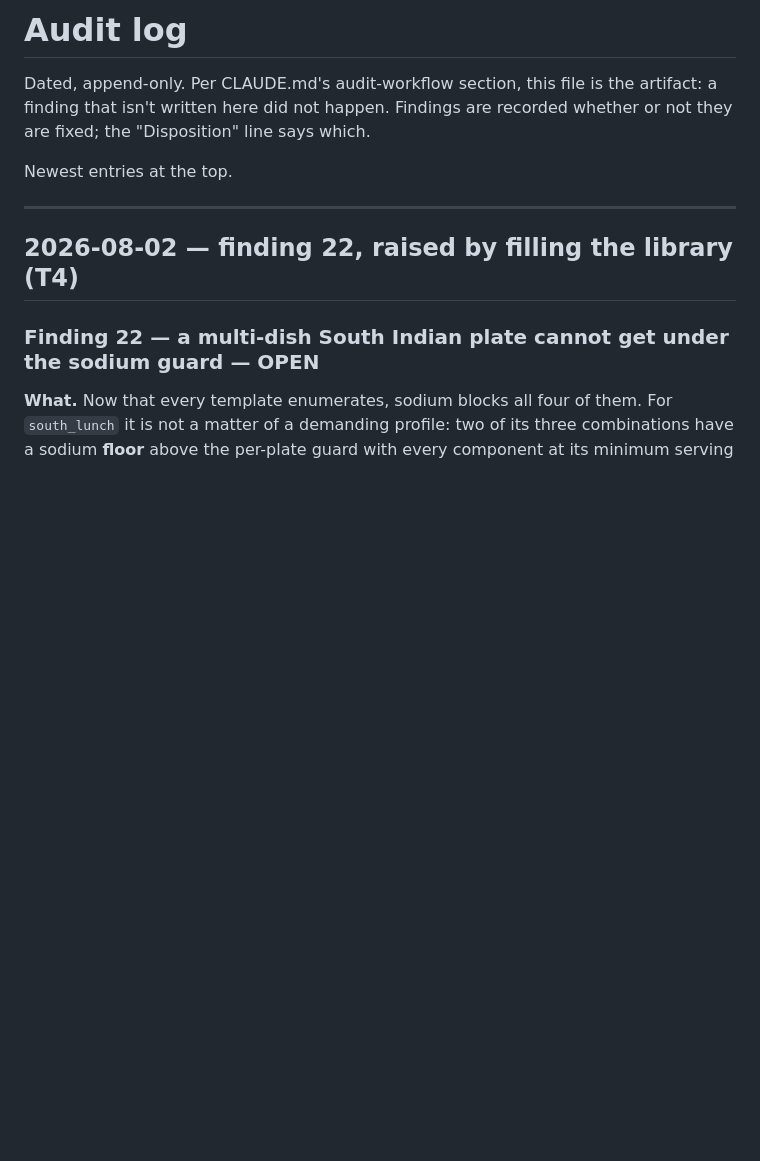
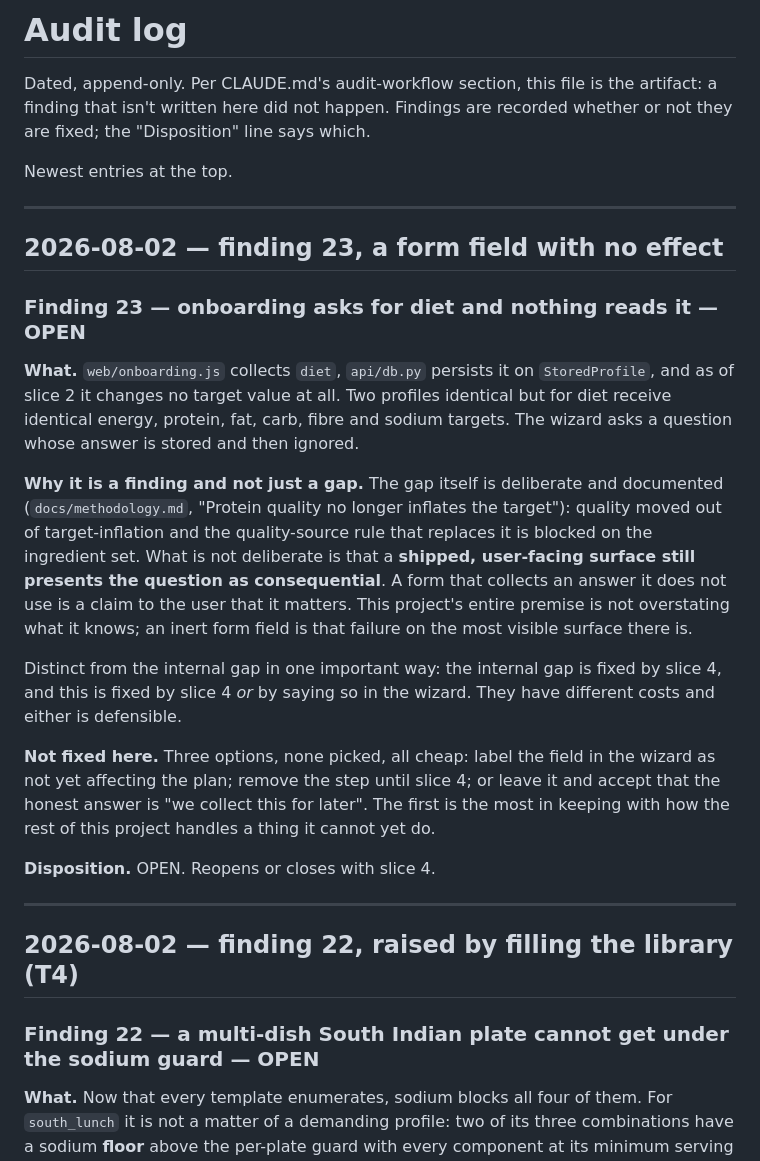
Before and after one commit to ShanmuganathanRamakrishnan/Arusuvai, a Markdown page: docs/audit_log.md, the part around the change. Rendered like a GitHub page; blank space fills up the shorter version.

```diff
--- a/docs/audit_log.md
+++ b/docs/audit_log.md
@@ -5,6 +5,39 @@ artifact: a finding that isn't written here did not happen. Findings are
 recorded whether or not they are fixed; the "Disposition" line says which.
 
 Newest entries at the top.
+
+---
+
+## 2026-08-02 — finding 23, a form field with no effect
+
+### Finding 23 — onboarding asks for diet and nothing reads it — **OPEN**
+
+**What.** `web/onboarding.js` collects `diet`, `api/db.py` persists it on
+`StoredProfile`, and as of slice 2 it changes no target value at all. Two
+profiles identical but for diet receive identical energy, protein, fat, carb,
+fibre and sodium targets. The wizard asks a question whose answer is stored and
+then ignored.
+
+**Why it is a finding and not just a gap.** The gap itself is deliberate and
+documented (`docs/methodology.md`, "Protein quality no longer inflates the
+target"): quality moved out of target-inflation and the quality-source rule that
+replaces it is blocked on the ingredient set. What is not deliberate is that a
+**shipped, user-facing surface still presents the question as consequential**. A
+form that collects an answer it does not use is a claim to the user that it
+matters. This project's entire premise is not overstating what it knows; an
+inert form field is that failure on the most visible surface there is.
+
+Distinct from the internal gap in one important way: the internal gap is fixed
+by slice 4, and this is fixed by slice 4 *or* by saying so in the wizard. They
+have different costs and either is defensible.
+
+**Not fixed here.** Three options, none picked, all cheap: label the field in
+the wizard as not yet affecting the plan; remove the step until slice 4; or
+leave it and accept that the honest answer is "we collect this for later". The
+first is the most in keeping with how the rest of this project handles a thing
+it cannot yet do.
+
+**Disposition.** OPEN. Reopens or closes with slice 4.
 
 ---
 
```
Also changed, not shown: TASKS.md (+37 -0 lines).
